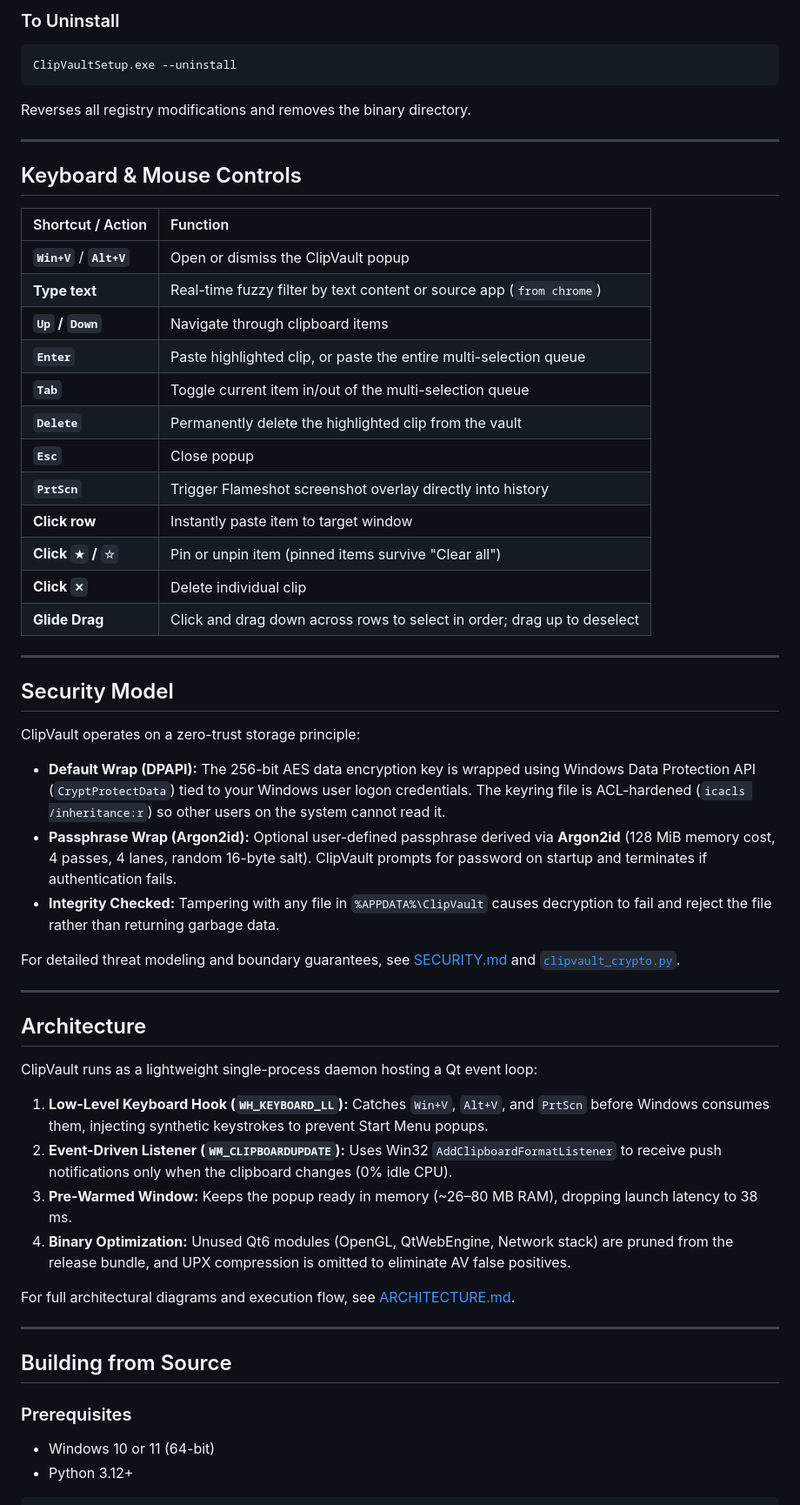
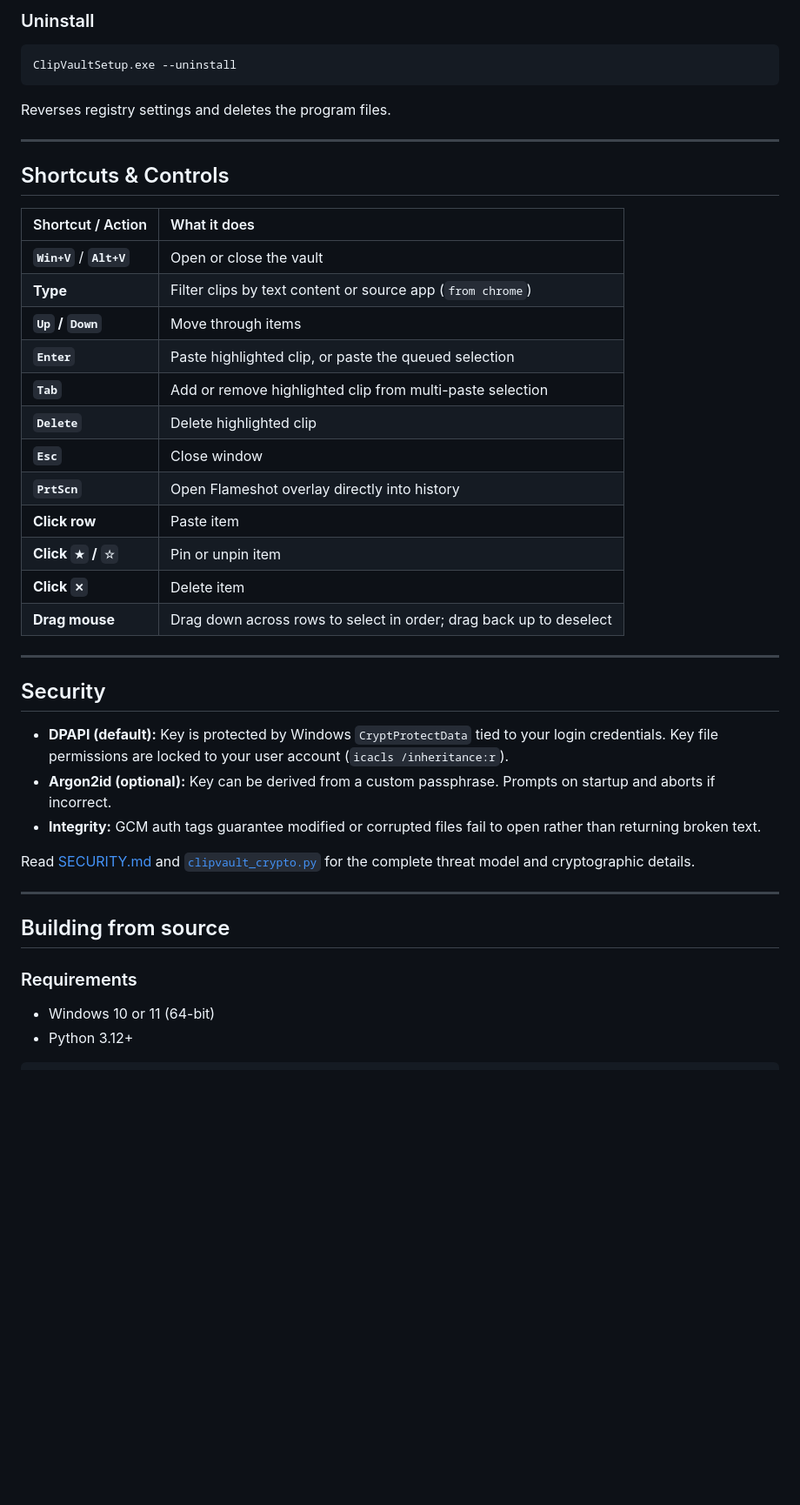
Before and after one commit to The-AnkitPatel/clipvault, a Markdown page: README.md, the part around one of its changes. Shown at 87% size. Drawn GitHub-style; blank space fills up the shorter version.

````diff
--- a/README.md
+++ b/README.md
@@ -92,60 +81,46 @@ That is the entire setup. One self-contained installer:
 
-### To Uninstall
+### Uninstall
 
 ```cmd
 ClipVaultSetup.exe --uninstall
 ```
 
-Reverses all registry modifications and removes the binary directory.
+Reverses registry settings and deletes the program files.
 
 ---
 
-## Keyboard & Mouse Controls
+## Shortcuts & Controls
 
-| Shortcut / Action | Function |
+| Shortcut / Action | What it does |
 | :--- | :--- |
-| **`Win+V`** / **`Alt+V`** | Open or dismiss the ClipVault popup |
-| **Type text** | Real-time fuzzy filter by text content or source app (`from chrome`) |
-| **`Up` / `Down`** | Navigate through clipboard items |
-| **`Enter`** | Paste highlighted clip, or paste the entire multi-selection queue |
-| **`Tab`** | Toggle current item in/out of the multi-selection queue |
-| **`Delete`** | Permanently delete the highlighted clip from the vault |
-| **`Esc`** | Close popup |
-| **`PrtScn`** | Trigger Flameshot screenshot overlay directly into history |
-| **Click row** | Instantly paste item to target window |
-| **Click `★` / `☆`** | Pin or unpin item (pinned items survive "Clear all") |
-| **Click `✕`** | Delete individual clip |
-| **Glide Drag** | Click and drag down across rows to select in order; drag up to deselect |
+| **`Win+V`** / **`Alt+V`** | Open or close the vault |
+| **Type** | Filter clips by text content or source app (`from chrome`) |
+| **`Up` / `Down`** | Move through items |
+| **`Enter`** | Paste highlighted clip, or paste the queued selection |
+| **`Tab`** | Add or remove highlighted clip from multi-paste selection |
+| **`Delete`** | Delete highlighted clip |
+| **`Esc`** | Close window |
+| **`PrtScn`** | Open Flameshot overlay directly into history |
+| **Click row** | Paste item |
+| **Click `★` / `☆`** | Pin or unpin item |
+| **Click `✕`** | Delete item |
+| **Drag mouse** | Drag down across rows to select in order; drag back up to deselect |
 
 ---
 
-## Security Model
+## Security
 
-ClipVault operates on a zero-trust storage principle:
+* **DPAPI (default):** Key is protected by Windows `CryptProtectData` tied to your login credentials. Key file permissions are locked to your user account (`icacls /inheritance:r`).
+* **Argon2id (optional):** Key can be derived from a custom passphrase. Prompts on startup and aborts if incorrect.
+* **Integrity:** GCM auth tags guarantee modified or corrupted files fail to open rather than returning broken text.
 
-* **Default Wrap (DPAPI):** The 256-bit AES data encryption key is wrapped using Windows Data Protection API (`CryptProtectData`) tied to your Windows user logon credentials. The keyring file is ACL-hardened (`icacls /inheritance:r`) so other users on the system cannot read it.
-* **Passphrase Wrap (Argon2id):** Optional user-defined passphrase derived via **Argon2id** (128 MiB memory cost, 4 passes, 4 lanes, random 16-byte salt). ClipVault prompts for password on startup and terminates if authentication fails.
-* **Integrity Checked:** Tampering with any file in `%APPDATA%\ClipVault` causes decryption to fail and reject the file rather than returning garbage data.
-
-For detailed threat modeling and boundary guarantees, see [SECURITY.md](SECURITY.md) and [`clipvault_crypto.py`](clipboard/clipvault_crypto.py).
+Read [SECURITY.md](SECURITY.md) and [`clipvault_crypto.py`](clipboard/clipvault_crypto.py) for the complete threat model and cryptographic details.
 
 ---
 
-## Architecture
+## Building from source
 
-ClipVault runs as a lightweight single-process daemon hosting a Qt event loop:
-1. **Low-Level Keyboard Hook (`WH_KEYBOARD_LL`):** Catches `Win+V`, `Alt+V`, and `PrtScn` before Windows consumes them, injecting synthetic keystrokes to prevent Start Menu popups.
-2. **Event-Driven Listener (`WM_CLIPBOARDUPDATE`):** Uses Win32 `AddClipboardFormatListener` to receive push notifications only when the clipboard changes (0% idle CPU).
-3. **Pre-Warmed Window:** Keeps the popup ready in memory (~26–80 MB RAM), dropping launch latency to 38 ms.
-4. **Binary Optimization:** Unused Qt6 modules (OpenGL, QtWebEngine, Network stack) are pruned from the release bundle, and UPX compression is omitted to eliminate AV false positives.
-
-For full architectural diagrams and execution flow, see [ARCHITECTURE.md](ARCHITECTURE.md).
-
----
-
-## Building from Source
-
-### Prerequisites
+### Requirements
 * Windows 10 or 11 (64-bit)
 * Python 3.12+
 
````
Also changed, not shown: other parts of README.md (+52 -63 lines), assets/banner.png (added), assets/clipvault-ui.png, 1 other file.
